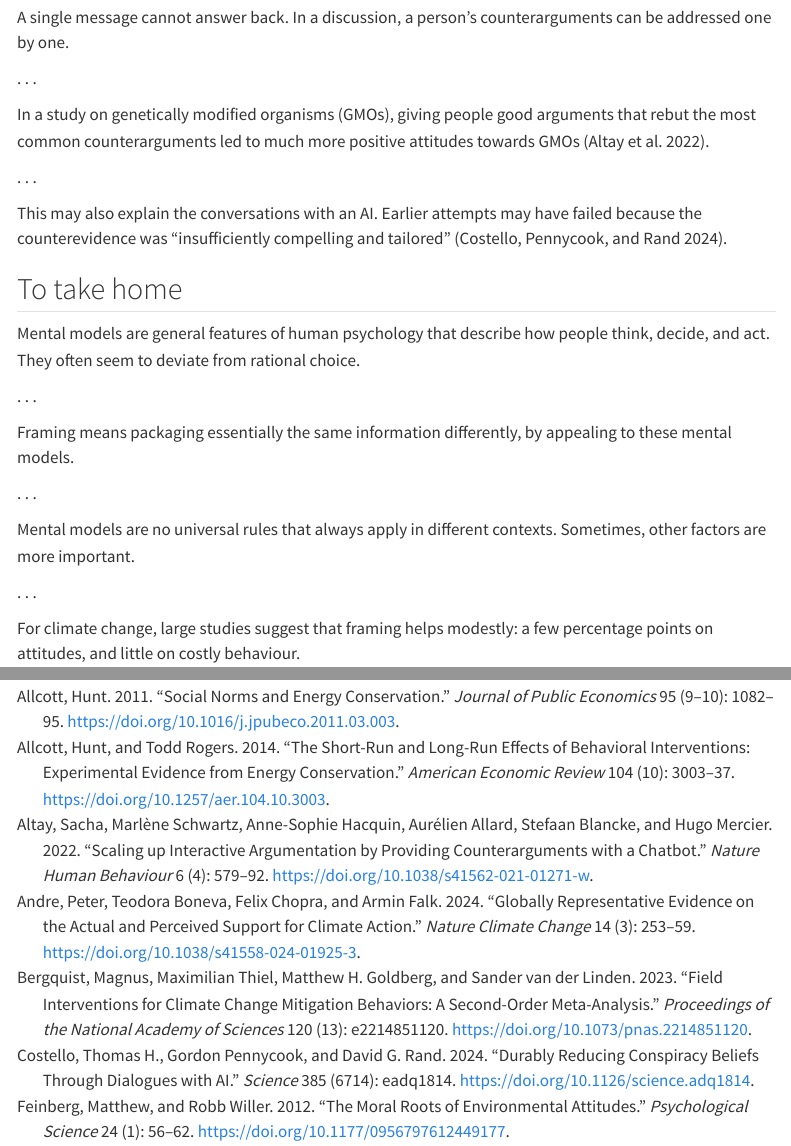
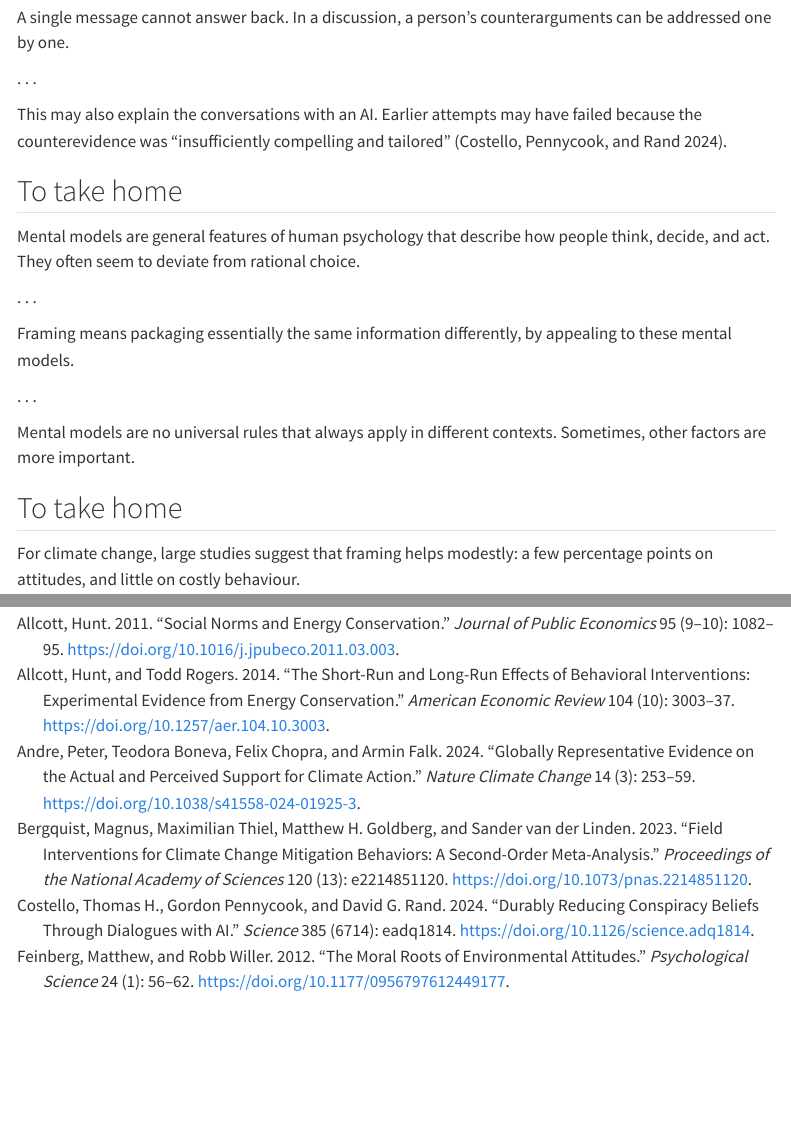
Before and after one commit to janpfander/course_climate_communication, a Quarto document (slides/04-slides.qmd): the page in a window 1100 px wide, from 4660 px down, and a second part further down, joined at a grey line. Rendered offline with R 4.5, knitr and Pandoc in place of Quarto, with nearby package versions; menus at the side of the page are left out.

Commit message:
session 4 slides: GMO example removed, take-home points split over two slides
Co-Authored-By: Claude Fable 5.1 <noreply@anthropic.com>

```diff
--- a/slides/04-slides.qmd
+++ b/slides/04-slides.qmd
@@ -1034,10 +1034,6 @@ A single message cannot answer back. In a discussion, a person's counterargument
 
 . . .
 
-In a study on genetically modified organisms (GMOs), giving people good arguments that rebut the most common counterarguments led to much more positive attitudes towards GMOs [@altayScalingInteractiveArgumentation2022].
-
-. . .
-
 This may also explain the conversations with an AI. Earlier attempts may have failed because the counterevidence was "insufficiently compelling and tailored" [@costelloDurablyReducingConspiracy2024].
 
 ::: {.notes}
@@ -1062,7 +1058,7 @@ Framing means packaging essentially the same information differently, by appeali
 
 Mental models are no universal rules that always apply in different contexts. Sometimes, other factors are more important.
 
-. . .
+## To take home
 
 For climate change, large studies suggest that framing helps modestly: a few percentage points on attitudes, and little on costly behaviour.
 
```
Also changed, not shown: docs/search.json, 1 other file.
